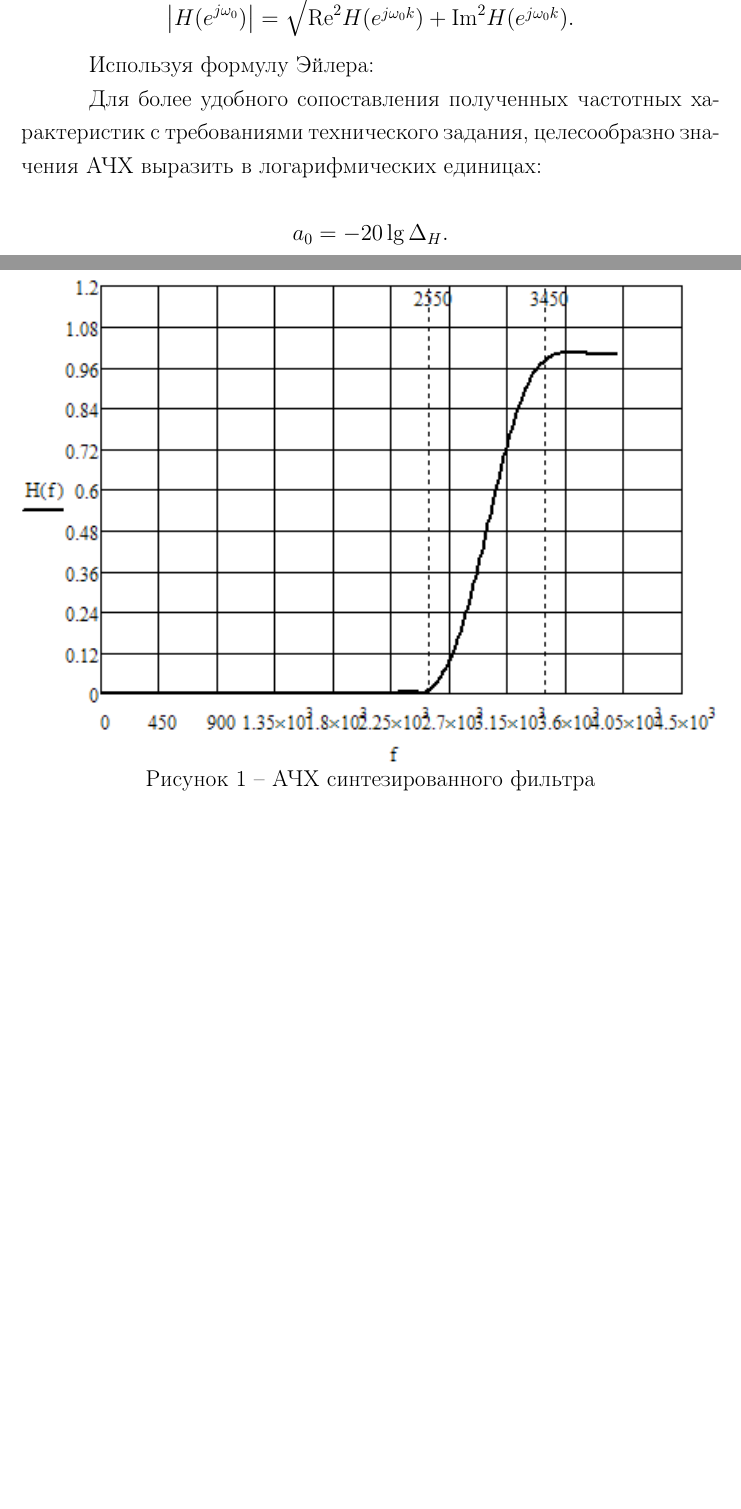
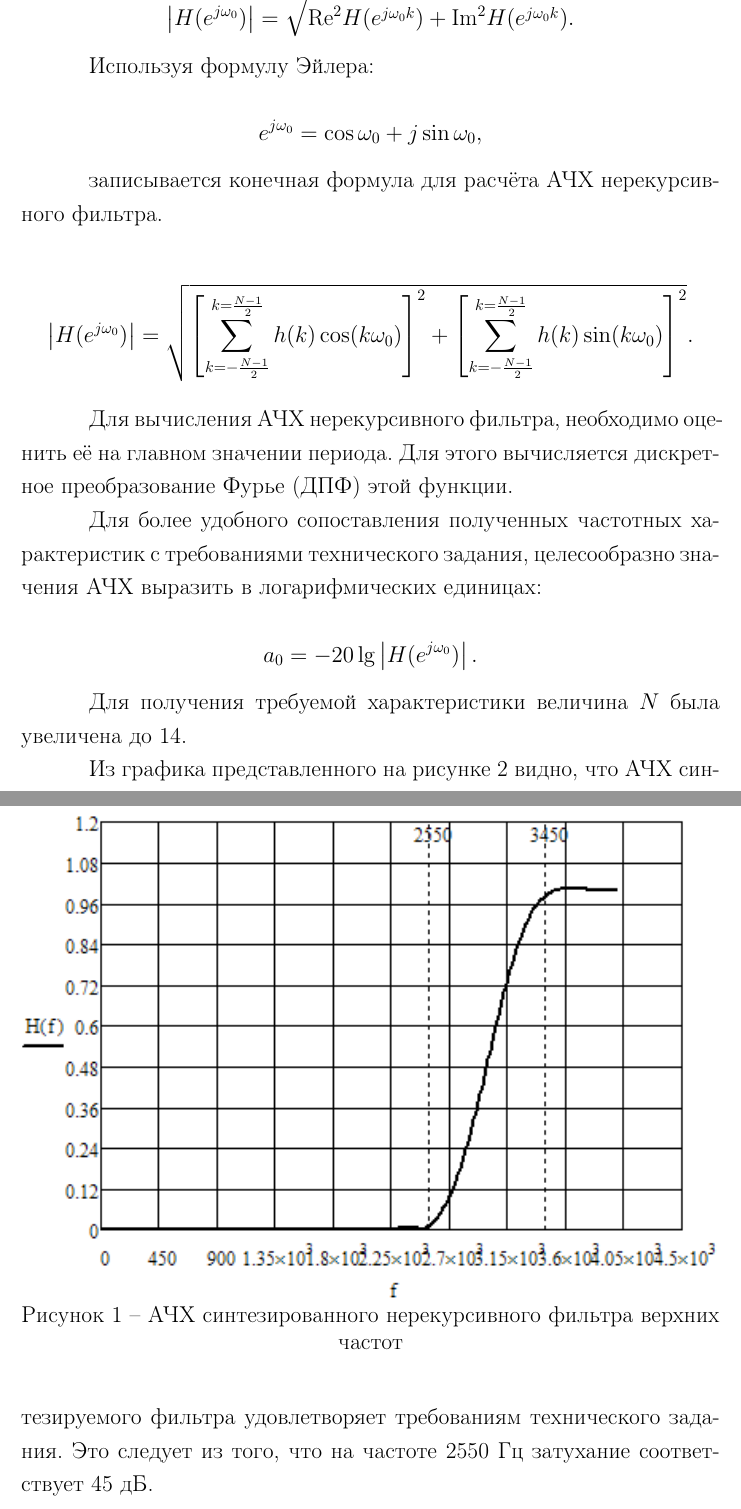
Before and after one commit to zamal/termworks, a LaTeX document (TES/TermWork_TES.tex, which reads TES/tex/MainMatter_TES.tex): two parts of pages 11 and 12 of 15, joined at a grey line, cut so that both start at the same text, the shorter picture padded with empty space. Compiled offline with pdfLaTeX; a LaTeX package or settings file that is missing is left out.

Commit message:
Дописан раздел АЧХ нерекурсивного фильтра.

```diff
--- a/TES/tex/MainMatter_TES.tex
+++ b/TES/tex/MainMatter_TES.tex
@@ -184,10 +184,28 @@ $S_{\text{вых}}$ можно пользоваться формулами:
 
 Используя формулу Эйлера:
 
+\begin{equation*}
+  e^{j\omega_0} = \cos\omega_0 + j \sin\omega_0,
+\end{equation*}
+
+записывается конечная формула для расчёта АЧХ нерекурсивного фильтра.
+
+\begin{equation*}
+   \left|H(e^{j\omega_0})\right| = \sqrt{\left[\sum_{k =
+        -\frac{N-1}{2}}^{k =
+        \frac{N-1}{2}}h(k)\cos(k\omega_0)\right]^2 + \left[\sum_{k =
+        -\frac{N-1}{2}}^{k =
+        \frac{N-1}{2}}h(k)\sin(k\omega_0)\right]^2}.
+\end{equation*}
+
+Для вычисления АЧХ нерекурсивного фильтра, необходимо оценить её на
+главном значении периода. Для этого вычисляется дискретное
+преобразование Фурье (ДПФ) этой функции.
+
 \begin{figure}[h!]
   \label{f:1}
   \includegraphics{ACH}
-  \caption{АЧХ синтезированного фильтра}
+  \caption{АЧХ синтезированного нерекурсивного фильтра верхних частот}
 \end{figure}
 
 Для более удобного сопоставления полученных частотных характеристик с
@@ -195,11 +213,18 @@ $S_{\text{вых}}$ можно пользоваться формулами:
 в логарифмических единицах:
 
 \begin{equation*}
-  a_0 = -20 \lg \Delta_H.
+  a_0 = -20 \lg\left|H(e^{j \omega_0})\right|.
 \end{equation*}
+
+Для получения требуемой характеристики величина $N$ была увеличена до 14.
 
 \begin{figure}[h!]
   \label{f:2}
   \includegraphics{LACH}
   \caption{ЛАЧХ синтезированного фильтра}
 \end{figure}
+
+
+Из графика представленного на рисунке~2 видно, что АЧХ синтезируемого
+фильтра удовлетворяет требованиям технического задания. Это следует из
+того, что на частоте 2550 Гц затухание соответствует 45 дБ.
```
Also changed, not shown: TES/tex/MainMatter_TES.tex (12 more changed lines).
